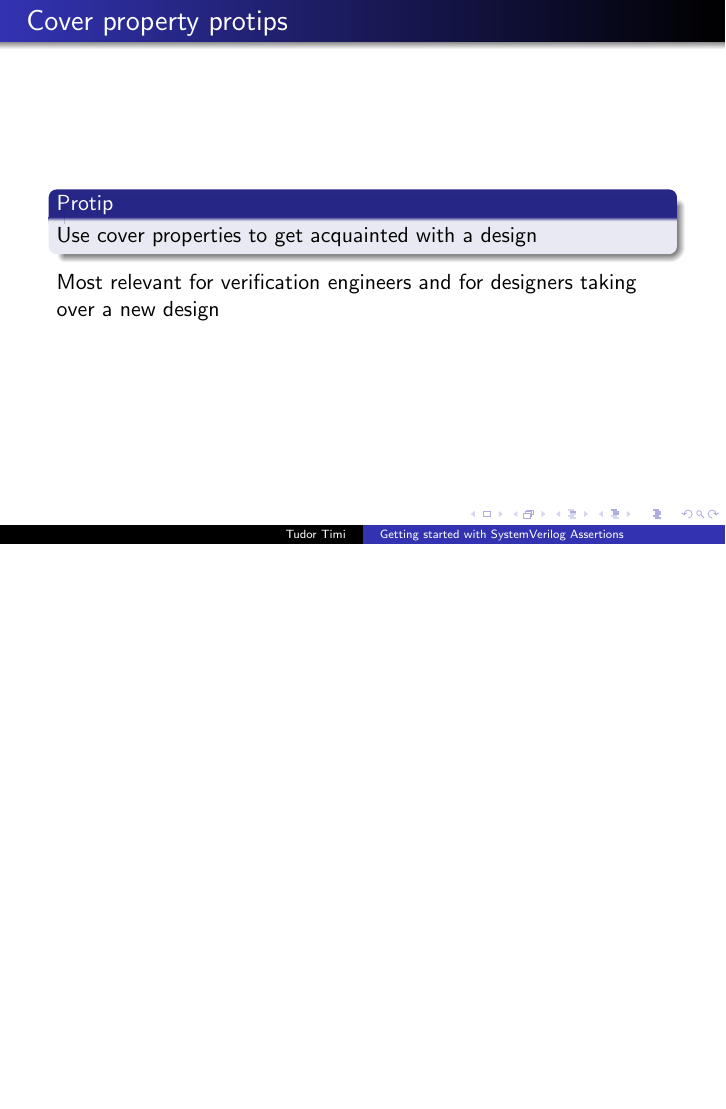
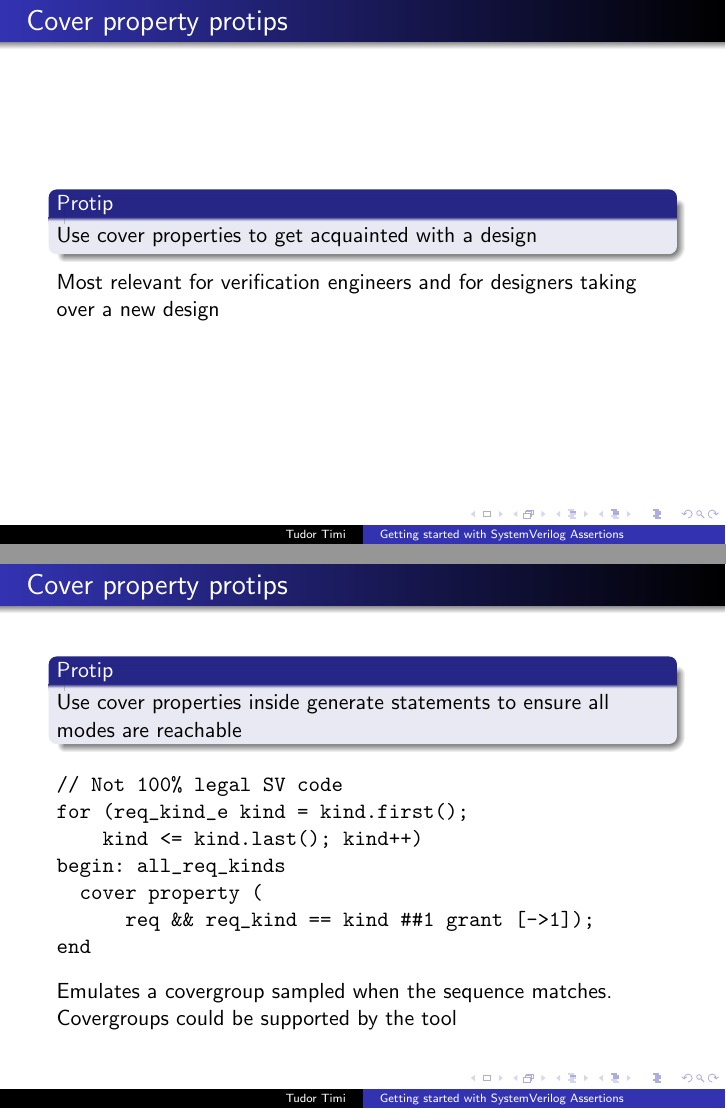
Before and after one commit to verification-gentleman-blog/getting-started-with-sva, LaTeX slides (cover_properties.tex): page 3 of 3 before the commit and pages 3 and 4 of 4 after it, the two joined at a grey line, the shorter picture padded with empty space. Compiled offline with pdfLaTeX.

Commit message:
Add slide about emulating covergroups

```diff
--- a/cover_properties.tex
+++ b/cover_properties.tex
@@ -45,4 +45,23 @@ Most relevant for verification engineers and for designers taking over a new des
 \end{frame}
 
 
+\begin{frame}[fragile]{Cover property protips}
+\begin{block}{Protip}
+Use cover properties inside generate statements to ensure all modes are reachable
+\end{block}
+
+\begin{semiverbatim}
+// Not 100% legal SV code
+for (req_kind_e kind = kind.first();
+    kind <= kind.last(); kind++)
+begin: all_req_kinds
+  cover property (
+      req && req_kind == kind ##1 grant [->1]);
+end
+\end{semiverbatim}
+
+Emulates a covergroup sampled when the sequence matches. Covergroups could be supported by the tool
+\end{frame}
+
+
 \end{document}
```
